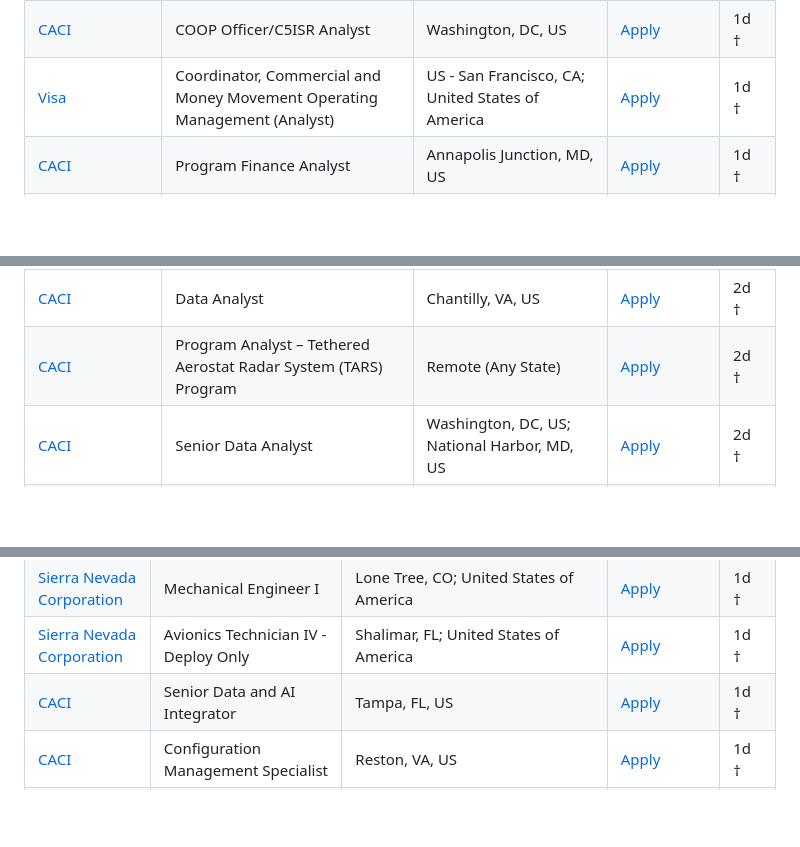
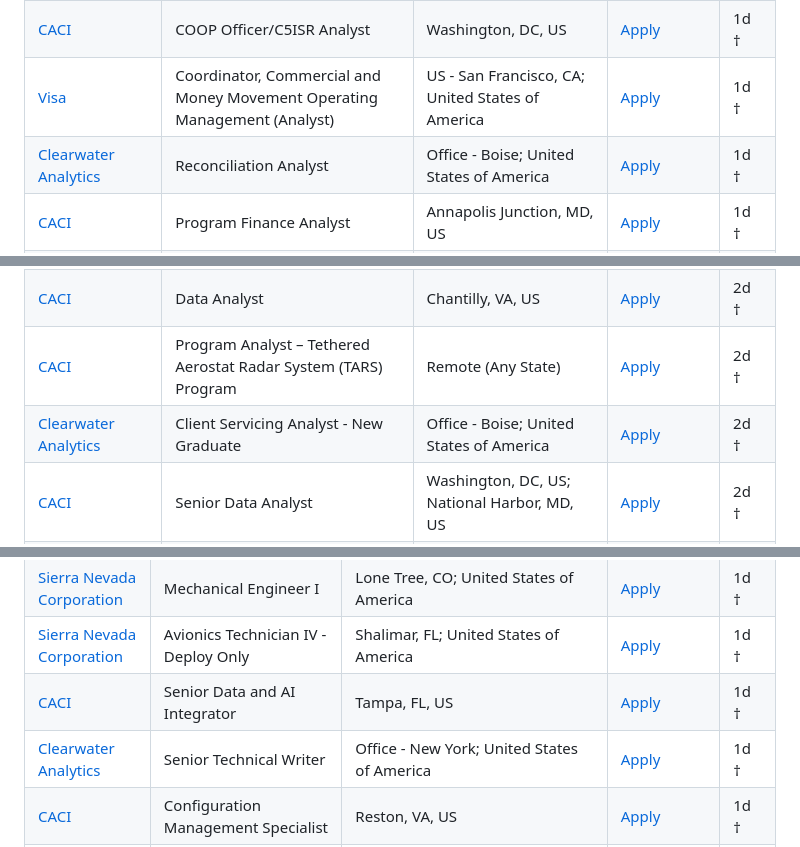
Before and after one commit to sophiesun7119/search-job, a Markdown page: README.md, 3 parts joined by grey strips. GitHub-like rendering; blank space fills up the shorter version.

```diff
--- a/README.md
+++ b/README.md
@@ -237,6 +238,7 @@ Age is shown in days from the ATS publication date. † means the ATS supplied a
 | [CACI](https://caci.com/) | IT Asset Management Analyst | Fort Belvoir, VA, US; Washington, DC, US | [Apply](https://searchcareers.caci.com/careers/job/1443153676691?domain=caci.com&amp;hl=en) | 1d † |
 | [CACI](https://caci.com/) | COOP Officer/C5ISR Analyst | Washington, DC, US | [Apply](https://searchcareers.caci.com/careers/job/1443153681549?domain=caci.com&amp;hl=en) | 1d † |
 | [Visa](https://usa.visa.com/) | Coordinator, Commercial and Money Movement Operating Management (Analyst) | US - San Francisco, CA; United States of America | [Apply](https://visa.wd5.myworkdayjobs.com/Visa/job/US---San-Francisco-CA/Analyst--Commercial-and-Money-Movement-Operating-Management_REF083210W-1) | 1d † |
+| [Clearwater Analytics](https://cwan.com/) | Reconciliation Analyst | Office - Boise; United States of America | [Apply](https://clearwateranalytics.wd1.myworkdayjobs.com/Clearwater_Analytics_Careers/job/Office---Boise/Reconciliation-Analyst_R3180-1-1) | 1d † |
 | [CACI](https://caci.com/) | Program Finance Analyst | Annapolis Junction, MD, US | [Apply](https://searchcareers.caci.com/careers/job/1443153676335?domain=caci.com&amp;hl=en) | 1d † |
 | [Barry-Wehmiller](https://barrywehmiller.com/) | Business Analyst | Spokane, WA; United States of America | [Apply](https://barrywehmiller.wd1.myworkdayjobs.com/BWCareers/job/Spokane-WA/Business-Analyst_R022878) | 1d † |
 | [CACI](https://caci.com/) | Scrum Master &amp; Requirements Analyst | Washington, DC, US | [Apply](https://searchcareers.caci.com/careers/job/1443153679445?domain=caci.com&amp;hl=en) | 1d † |
@@ -252,6 +254,7 @@ Age is shown in days from the ATS publication date. † means the ATS supplied a
 | [CACI](https://caci.com/) | Oracle Procure-to-Pay (P2P) Business Analyst | Remote (Any State) | [Apply](https://searchcareers.caci.com/careers/job/1443153658308?domain=caci.com&amp;hl=en) | 2d † |
 | [CACI](https://caci.com/) | Data Analyst | Chantilly, VA, US | [Apply](https://searchcareers.caci.com/careers/job/1443153658780?domain=caci.com&amp;hl=en) | 2d † |
 | [CACI](https://caci.com/) | Program Analyst – Tethered Aerostat Radar System (TARS) Program | Remote (Any State) | [Apply](https://searchcareers.caci.com/careers/job/1443153655370?domain=caci.com&amp;hl=en) | 2d † |
+| [Clearwater Analytics](https://cwan.com/) | Client Servicing Analyst - New Graduate | Office - Boise; United States of America | [Apply](https://clearwateranalytics.wd1.myworkdayjobs.com/Clearwater_Analytics_Careers/job/Office---Boise/Client-Service-Analyst_R12319) | 2d † |
 | [CACI](https://caci.com/) | Senior Data Analyst | Washington, DC, US; National Harbor, MD, US | [Apply](https://searchcareers.caci.com/careers/job/1443153657415?domain=caci.com&amp;hl=en) | 2d † |
 | [CACI](https://caci.com/) | Senior Business Analyst | Remote (Any State) | [Apply](https://searchcareers.caci.com/careers/job/1443152935971?domain=caci.com&amp;hl=en) | 2d † |
 | [State Street](https://statestreet.com/) | Alternative Investments Business Transformation Business Analyst, Officer | Boston, Massachusetts; United States of America | [Apply](https://statestreet.wd1.myworkdayjobs.com/Global/job/Boston-Massachusetts/Alternative-Investments-Business-Transformation-Business-Analyst--Officer_R-768994-1) | 2d † |
@@ -387,6 +390,7 @@ Age is shown in days from the ATS publication date. † means the ATS supplied a
 | [Sierra Nevada Corporation](https://sncorp.com/) | Mechanical Engineer I | Lone Tree, CO; United States of America | [Apply](https://snc.wd1.myworkdayjobs.com/SNC_External_Career_Site/job/Lone-Tree-CO/Mechanical-Engineer-I_R0030931-1) | 1d † |
 | [Sierra Nevada Corporation](https://sncorp.com/) | Avionics Technician IV - Deploy Only | Shalimar, FL; United States of America | [Apply](https://snc.wd1.myworkdayjobs.com/SNC_External_Career_Site/job/Shalimar-FL/Avionics-Technician-IV---Deploy-Only_R0030917) | 1d † |
 | [CACI](https://caci.com/) | Senior Data and AI Integrator | Tampa, FL, US | [Apply](https://searchcareers.caci.com/careers/job/1443153681836?domain=caci.com&amp;hl=en) | 1d † |
+| [Clearwater Analytics](https://cwan.com/) | Senior Technical Writer | Office - New York; United States of America | [Apply](https://clearwateranalytics.wd1.myworkdayjobs.com/Clearwater_Analytics_Careers/job/Office---New-York/Senior-Technical-Writer_R12377) | 1d † |
 | [CACI](https://caci.com/) | Configuration Management Specialist | Reston, VA, US | [Apply](https://searchcareers.caci.com/careers/job/1443153367729?domain=caci.com&amp;hl=en) | 1d † |
 | [Motorola](https://motorolasolutions.com/) | Customer Education Specialist - Flex (US Remote) | Utah, US Offsite; United States of America | [Apply](https://motorolasolutions.wd5.myworkdayjobs.com/Careers/job/Utah-US-Offsite/Customer-Education-Specialist---Flex--US-Remote-_R69088) | 1d † |
 | [CACI](https://caci.com/) | Operating System Deployment Engineer | Remote (Any State); Chantilly, VA, US | [Apply](https://searchcareers.caci.com/careers/job/1443153670550?domain=caci.com&amp;hl=en) | 1d † |
```
Also changed, not shown: other parts of README.md (+11 -5 lines), code/STAGE.md (+3 -3 lines).
